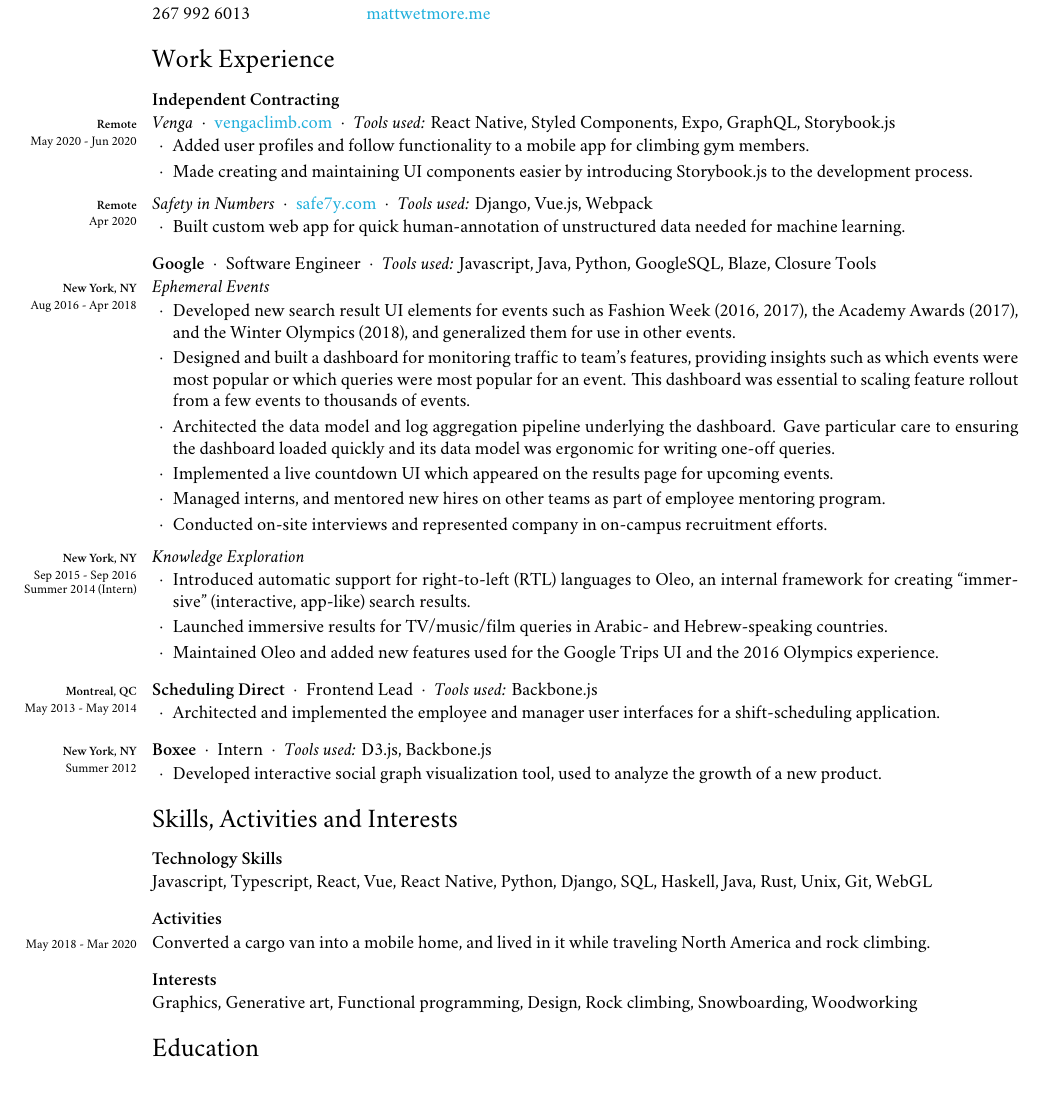
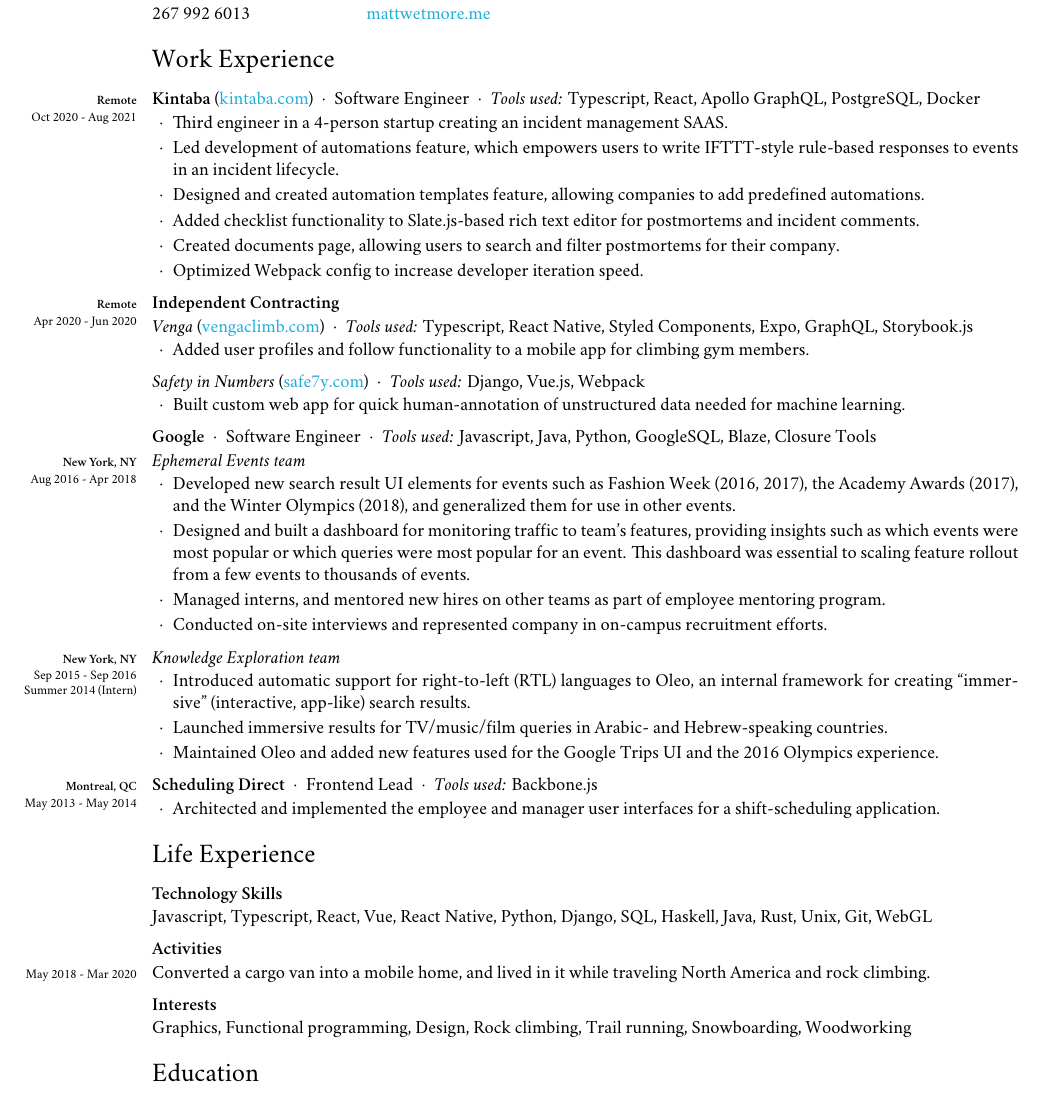
Before and after one commit to wetmore/resume, a LaTeX CV (resume.tex): part of the page, cut so that both start at the same text. Compiled offline with XeLaTeX; a missing font is replaced by an installed copy or a similar font.

Commit message:
Add Kintaba experience

```diff
--- a/resume.tex
+++ b/resume.tex
@@ -13,8 +13,8 @@
   letterpaper,
   left=33mm,
   right=15mm,
-  top=15mm,
-  bottom=15mm,
+  top=14mm,
+  bottom=14mm,
   marginparwidth=25mm,
   marginparsep=3mm
 }
@@ -59,7 +59,7 @@
 \titlespacing*{\section}
 {0pt}{3mm}{2mm}
 \titlespacing*{\subsection}
-{0pt}{3mm}{0.3mm}
+{0pt}{2mm}{0.3mm}
 \titlespacing*{\subsubsection}
 {0pt}{2mm}{0.3mm}
 
@@ -125,25 +125,51 @@
 
 \section*{Work Experience}
 
-\subsection*{\textbf{Independent Contracting}}
+\subsection*{
+  \note{\loc{Remote}\\Oct 2020 - Aug 2021}
+  \dotsep
+  {\textbf{Kintaba} (\href{https://www.kintaba.com/}{kintaba.com})}
+  {Software Engineer}
+  {\emph{Tools used:} Typescript, React, Apollo GraphQL, PostgreSQL, Docker}
+}
+
+\begin{bullets}
+  \item Third engineer in a 4-person startup creating an incident management SAAS.
+
+  \item Led development of automations feature, which empowers users to write IFTTT-style
+  rule-based responses to events in an incident lifecycle.
+
+  \item Designed and created automation templates feature, allowing companies to add predefined
+  automations.
+
+  \item Added checklist functionality to Slate.js-based rich text editor for postmortems and incident comments.
+
+  \item Created documents page, allowing users to search and filter postmortems for their
+  company.
+
+  \item Optimized Webpack config to increase developer iteration speed.
+\end{bullets}
+
+\subsection*{
+  \note{\loc{Remote}\\Apr 2020 - Jun 2020}
+  \textbf{Independent Contracting}
+}
 \subsubsection*{
-  \note{\loc{Remote}\\May 2020 - Jun 2020}
+%  \note{\loc{Remote}\\May 2020 - Jun 2020}
   \dotsep
-  {\emph{Venga}}
-  {\href{https://www.gym.vengaclimb.com/}{vengaclimb.com}}
-  {\emph{Tools used:} React Native, Styled Components, Expo, GraphQL, Storybook.js}}
+  {\emph{Venga} (\href{https://www.gym.vengaclimb.com/}{vengaclimb.com})}
+  {\emph{Tools used:} Typescript, React Native, Styled Components, Expo, GraphQL, Storybook.js}}
 \begin{bullets}
   \item Added user profiles and follow functionality to a mobile app for
   climbing gym members.
-  \item Made creating and maintaining UI components easier by introducing
-  Storybook.js to the development process.
+ % \item Made creating and maintaining UI components easier by introducing
+ % Storybook.js to the development process.
 \end{bullets}
 
 \subsubsection*{
-  \note{\loc{Remote}\\Apr 2020}
+%  \note{\loc{Remote}\\Apr 2020}
   \dotsep
-  {\emph{Safety in Numbers}}
-  {\href{https://safe7y.com/}{safe7y.com}}
+  {\emph{Safety in Numbers} (\href{https://safe7y.com/}{safe7y.com})}
   {\emph{Tools used:} Django, Vue.js, Webpack}
 }
 \begin{bullets}
@@ -160,7 +186,7 @@
 
 \subsubsection*{
   \note{\loc{New York, NY}\\Aug 2016 - Apr 2018}
-  \emph{Ephemeral Events}
+  \emph{Ephemeral Events team}
 }
 \begin{bullets}
   \item Developed new search result UI elements for events such as Fashion Week
@@ -172,12 +198,12 @@
   queries were most popular for an event. This dashboard was essential to
   scaling feature rollout from a few events to thousands of events.
 
-  \item Architected the data model and log aggregation pipeline underlying the
-  dashboard. Gave particular care to ensuring the dashboard loaded quickly and
-  its data model was ergonomic for writing one-off queries.
+ % \item Architected the data model and log aggregation pipeline underlying the
+  %dashboard. %Gave particular care to ensuring the dashboard loaded quickly and
+  %its data model was ergonomic for writing one-off queries.
 
-  \item Implemented a live countdown UI which appeared on the results page for
-  upcoming events.
+  %\item Implemented a live countdown UI which appeared on the results page for
+  %upcoming events.
 
   \item Managed interns, and mentored new hires on other teams as part of
   employee mentoring program.
@@ -188,7 +214,7 @@
 
 \subsubsection*{
   \note{\loc{New York, NY}\\Sep 2015 - Sep 2016\\Summer 2014 (Intern)}
-  \emph{Knowledge Exploration}
+  \emph{Knowledge Exploration team}
 }
 \begin{bullets}
   \item Introduced automatic support for right-to-left (RTL) languages to Oleo,
@@ -214,19 +240,20 @@
   a shift-scheduling application.
 \end{bullets}
 
-\subsection*{
-  \note{\loc{New York, NY}\\Summer 2012}
-  \dotsep
-  {\textbf{Boxee}}
-  {Intern}
-  {\emph{Tools used:} D3.js, Backbone.js}
-}
-\begin{bullets}
-  \item Developed interactive social graph visualization tool, used to
-  analyze the growth of a new product.
-\end{bullets}
+%\subsection*{
+%  \note{\loc{New York, NY}\\Summer 2012}
+%  \dotsep
+%  {\textbf{Boxee}}
+%  {Intern}
+%  {\emph{Tools used:} D3.js, Backbone.js}
+%}
+%\begin{bullets}
+%  \item Developed interactive social graph visualization tool, used to
+%  analyze the growth of a new product.
+%\end{bullets}
 
-\section*{Skills, Activities and Interests}
+%\section*{Skills, Activities and Interests}
+\section*{Life Experience}
 
 \subsection*{\textbf{Technology Skills}}
 Javascript, Typescript, React, Vue, React Native, Python, Django, SQL,
@@ -238,8 +265,8 @@
 America and rock climbing.
 
 \subsection*{\textbf{Interests}}
-Graphics, Generative art, Functional programming, Design, Rock
-climbing, Snowboarding, Woodworking
+Graphics, Functional programming, Design, Rock
+climbing, Trail running, Snowboarding, Woodworking
 
 \section*{Education}
 \note{\textbf{McGill University\\Montreal, QC}\\2010 - 2015}
```
Also changed, not shown: resume.pdf, 1 other file.
